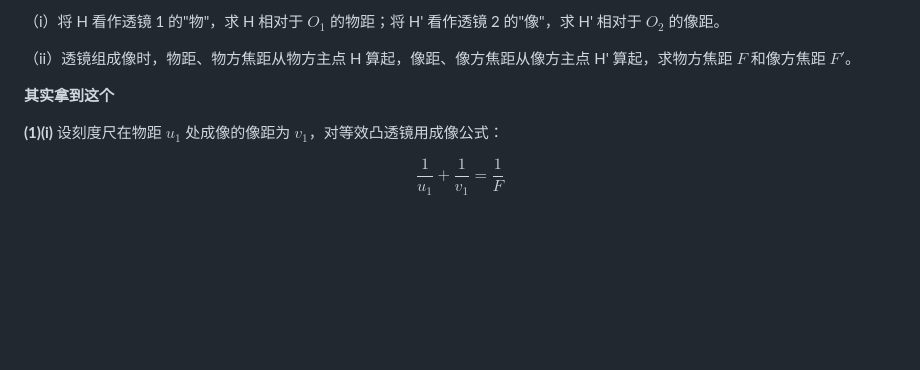
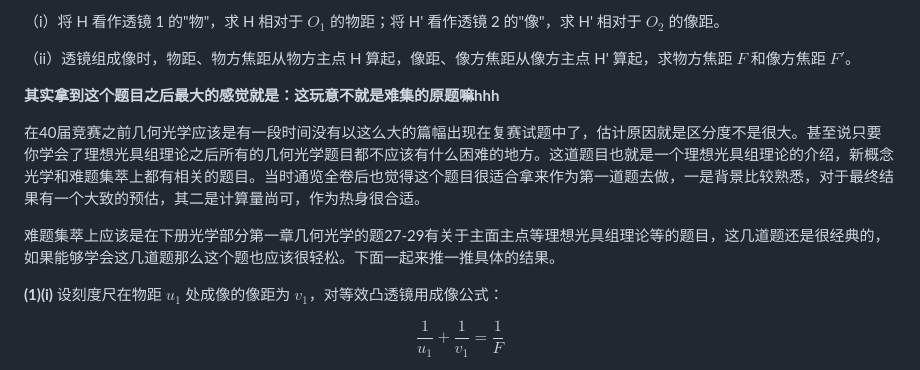
Before and after one commit to ShiyiXiao05/homepage, a Markdown page: _posts/2026-09-12-second-cpho-semifinal.md, the part around the change. Drawn GitHub-style; blank space fills up the shorter version.

Commit message:
blog: update 2026-09-12-second-cpho-semifinal.md

```diff
--- a/_posts/2026-09-12-second-cpho-semifinal.md
+++ b/_posts/2026-09-12-second-cpho-semifinal.md
@@ -31,7 +31,11 @@ summary: 作为第一篇blog，正好也是复赛将要开始的时候，写一
 
 （ii）透镜组成像时，物距、物方焦距从物方主点 H 算起，像距、像方焦距从像方主点 H' 算起，求物方焦距 $F$ 和像方焦距 $F'$。
 
-**其实拿到这个**
+**其实拿到这个题目之后最大的感觉就是：这玩意不就是难集的原题嘛hhh**
+
+在40届竞赛之前几何光学应该是有一段时间没有以这么大的篇幅出现在复赛试题中了，估计原因就是区分度不是很大。甚至说只要你学会了理想光具组理论之后所有的几何光学题目都不应该有什么困难的地方。这道题目也就是一个理想光具组理论的介绍，新概念光学和难题集萃上都有相关的题目。当时通览全卷后也觉得这个题目很适合拿来作为第一道题去做，一是背景比较熟悉，对于最终结果有一个大致的预估，其二是计算量尚可，作为热身很合适。
+
+难题集萃上应该是在下册光学部分第一章几何光学的题27-29有关于主面主点等理想光具组理论等的题目，这几道题还是很经典的，如果能够学会这几道题那么这个题也应该很轻松。下面一起来推一推具体的结果。
 
 **(1)(i)** 设刻度尺在物距 $u_1$ 处成像的像距为 $v_1$，对等效凸透镜用成像公式：
 
```
